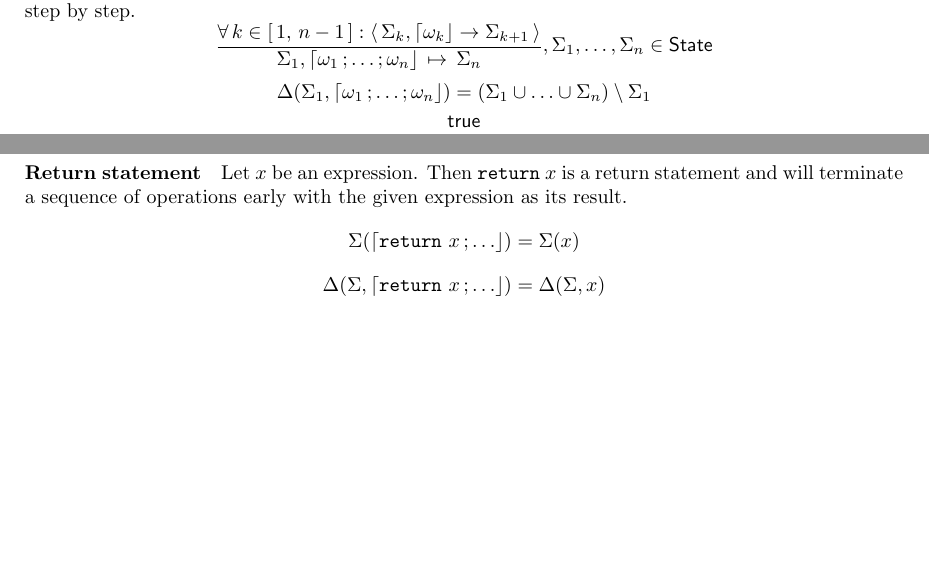
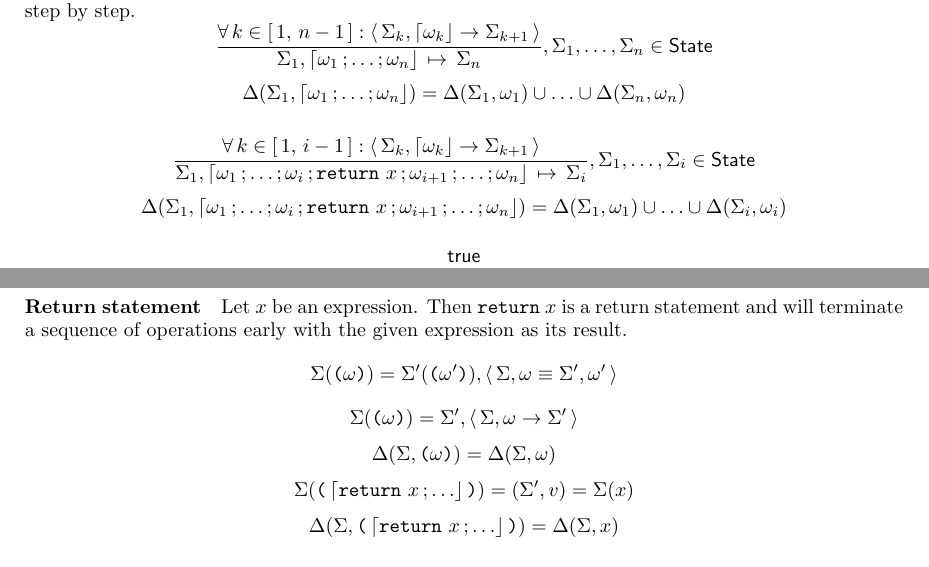
Before and after one commit to TheRightThing/tetra-spec, a LaTeX document (latex/tetra-spec.tex, which reads latex/macros.tex, latex/semantics.tex): two parts of pages 6 and 8 of 8, joined at a grey line, cut so that both start at the same text, the shorter picture padded with empty space. Compiled offline with pdfLaTeX.

Commit message:
[semantics] Completed functions and returns.
- Added \equivs macro.

```diff
--- a/latex/macros.tex
+++ b/latex/macros.tex
@@ -41,6 +41,7 @@
 \newcommand{\semruleeq}[3]{\frac{#1}{#2 \,\equiv\, #3}}
 \newcommand{\typeof}[1]{\tau(#1)}
 \newcommand{\results}[3]{\left\langle\, #1, #2 \to #3 \,\right\rangle}
+\newcommand{\equivs}[3]{\left\langle\, #1, #2 \equiv #3 \,\right\rangle}
 \newcommand{\forstmt}[4]{\texttt{for(}#1 \texttt{;} #2 \texttt{;} #3 \texttt{)\{} #4 \texttt{\}}}
 \newcommand{\whilestmt}[2]{\texttt{while(} #1 \texttt{)\{} #2 \texttt{\}}}
 %\opexp{op}{a0}{...}{an}
--- a/latex/semantics.tex
+++ b/latex/semantics.tex
@@ -123,8 +122,21 @@ $$
 $$
 $$
 	\Delta(\Sigma_1, \stmt{\omega_1}{\ldots}{\omega_n}) =
-		(\Sigma_1 \cup \ldots \cup \Sigma_n) \setminus \Sigma_1
+		\Delta(\Sigma_1, \omega_1) \cup \ldots \cup \Delta(\Sigma_n, \omega_n)
 $$
+
+$$
+\semrule{
+	\forall\, k \in \range{1}{i-1}: \results{\Sigma_k}{\stmt{\omega_k}}{\Sigma_{k+1}}}
+	{\Sigma_1, \stmt{\omega_1}{\ldots}{\omega_i}{\retstmt{x}}{\omega_{i+1}}{\ldots}{\omega_n}}
+	{\Sigma_i},
+	\Sigma_1, \ldots, \Sigma_i \in \State
+$$
+$$
+	\Delta(\Sigma_1, \stmt{\omega_1}{\ldots}{\omega_i}{\retstmt{x}}{\omega_{i+1}}{\ldots}{\omega_n}) =
+		\Delta(\Sigma_1, \omega_1) \cup \ldots \cup \Delta(\Sigma_i, \omega_i)
+$$
+
 $$
 \semruleeq{\true}
 	{\Sigma, \stmt{\omega_1}}
@@ -281,8 +293,19 @@ $$
 Let $x$ be an expression.
 Then $\retstmt{x}$ is a return statement and will terminate a sequence of operations early with the given expression as its result.
 $$
-\Sigma(\stmt{\retstmt{x}}{\ldots}) = \Sigma(x)
+\Sigma(\ttlparen \omega \ttrparen) = \Sigma'(\ttlparen \omega' \ttrparen),
+	\equivs{\Sigma}{\omega}{\Sigma', \omega'}
 $$
 $$
-\Delta(\Sigma, \stmt{\retstmt{x}}{\ldots}) = \Delta(\Sigma, x)
+\Sigma(\ttlparen \omega \ttrparen) = \Sigma',
+	\results{\Sigma}{\omega}{\Sigma'}
 $$
+$$
+\Delta(\Sigma, \ttlparen \omega \ttrparen) = \Delta(\Sigma, \omega)
+$$
+$$
+\Sigma(\ttlparen \stmt{\retstmt{x}}{\ldots} \ttrparen) = (\Sigma', v) = \Sigma(x)
+$$
+$$
+\Delta(\Sigma, \ttlparen \stmt{\retstmt{x}}{\ldots} \ttrparen) = \Delta(\Sigma, x)
+$$
```
Also changed, not shown: latex/semantics.tex (3 more changed lines).
